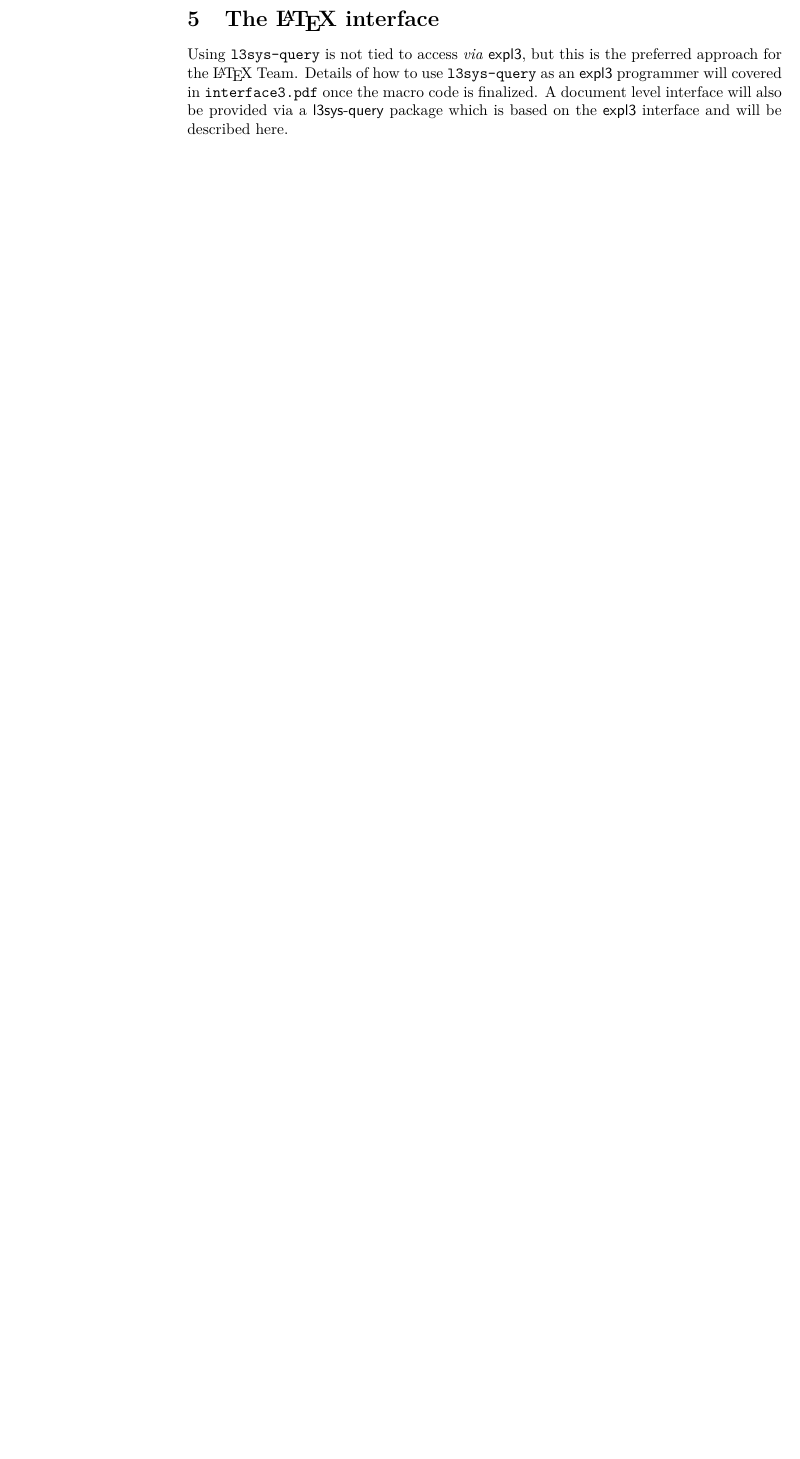
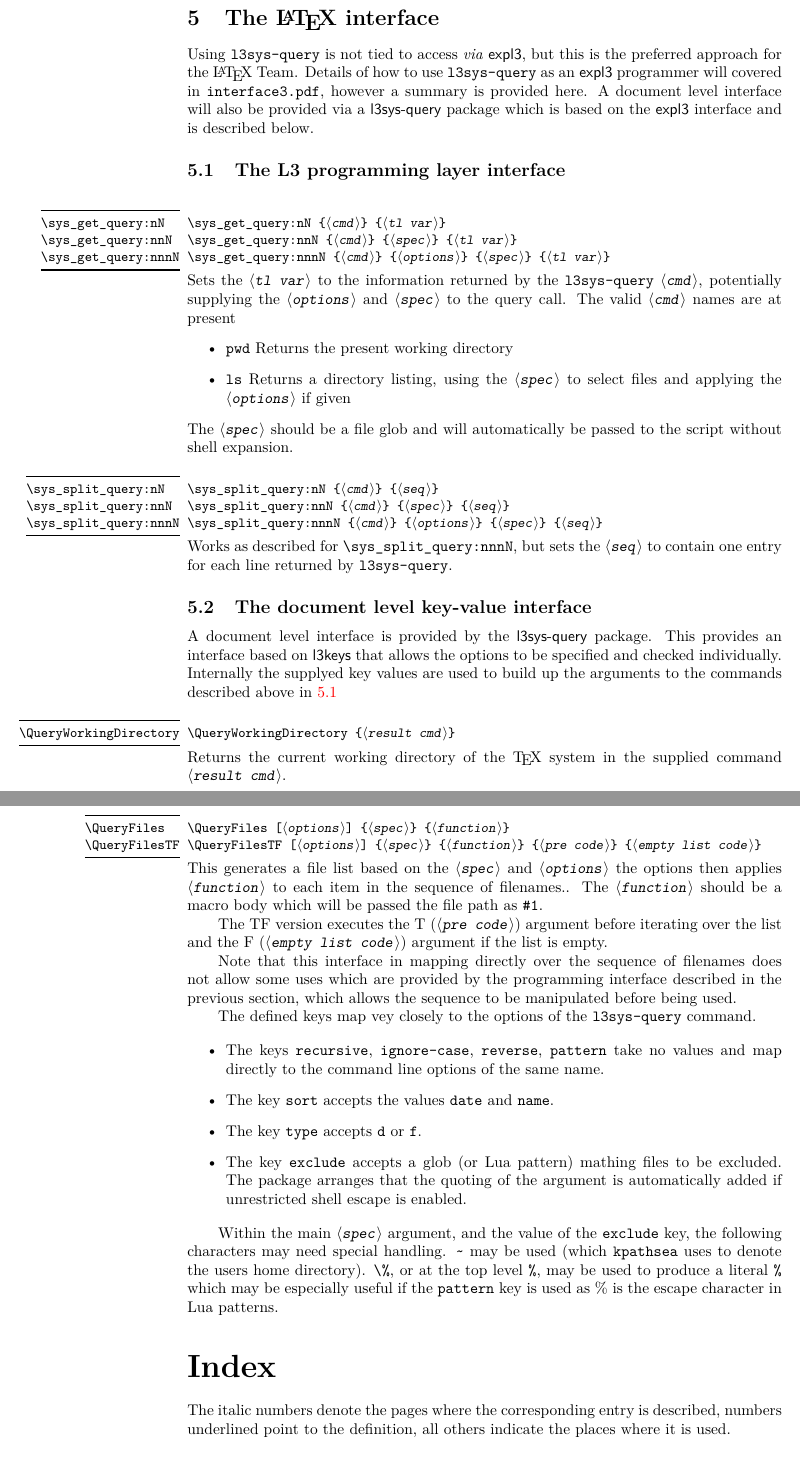
Before and after one commit to latex3/l3sys-query, a LaTeX document (l3sys-query.tex): part of page 4 of 4 before the commit and two parts of pages 5 and 6 of 6 after it, the two joined at a grey line, cut so that both start at the same text, the shorter picture padded with empty space. Compiled offline with pdfLaTeX.

Commit message:
documenting tex interfaces in l3sys-query.tex

```diff
--- a/l3sys-query.tex
+++ b/l3sys-query.tex
@@ -248,14 +248,113 @@ shell, but in restricted shell escape will give an error such as:
 The \LaTeX{} interfaces described below adust the quoting used depending on the
 |shell-escape| status.
 
-\section{The \LaTeX{} interface\label{sec:expl3}}
+\section{The \LaTeX{} interface\label{sec:latex}}
 
 Using \texttt{l3sys-query} is not tied to access \emph{via} \pkg{expl3}, but
 this is the preferred approach for the \LaTeX{} Team. Details of how to use
 \texttt{l3sys-query} as an \pkg{expl3} programmer will covered in
-\texttt{interface3.pdf} once the macro code is finalized. A document level
+\texttt{interface3.pdf}, however a summary is provided here. A document level
 interface will also be provided via a \pkg{l3sys-query} package which is based
-on the \pkg{expl3} interface and will be described here.
+on the \pkg{expl3} interface and is described below.
+
+
+\subsection{The L3 programming layer interface\label{sec:expl3}}
+
+\begin{function}
+  {\sys_get_query:nN, \sys_get_query:nnN, \sys_get_query:nnnN}
+  \begin{syntax}
+    \cs{sys_get_query:nN} \Arg{cmd} \Arg{tl var}
+    \cs{sys_get_query:nnN} \Arg{cmd} \Arg{spec} \Arg{tl var}
+    \cs{sys_get_query:nnnN} \Arg{cmd} \Arg{options} \Arg{spec} \Arg{tl var}
+  \end{syntax}
+  Sets the \meta{tl var} to the information returned by the
+  \texttt{l3sys-query} \meta{cmd}, potentially supplying the \meta{options}
+  and \meta{spec} to the query call. The valid \meta{cmd} names are at present
+  \begin{itemize}
+    \item \texttt{pwd} Returns the present working directory
+    \item \texttt{ls} Returns a directory listing, using the \meta{spec} to
+      select files and applying the \meta{options} if given
+  \end{itemize}
+  The \meta{spec} should be a file glob and will automatically be passed to
+  the script without shell expansion.
+\end{function}
+
+\begin{function}
+  {\sys_split_query:nN, \sys_split_query:nnN, \sys_split_query:nnnN}
+  \begin{syntax}
+    \cs{sys_split_query:nN} \Arg{cmd} \Arg{seq}
+    \cs{sys_split_query:nnN} \Arg{cmd} \Arg{spec} \Arg{seq}
+    \cs{sys_split_query:nnnN} \Arg{cmd} \Arg{options} \Arg{spec} \Arg{seq}
+  \end{syntax}
+  Works as described for \cs{sys_split_query:nnnN}, but sets the \meta{seq}
+  to contain one entry for each line returned by \texttt{l3sys-query}.
+\end{function}
+
+\subsection{The document level key-value  interface\label{sec:kv}}
+
+A document level interface is provided by the \pkg{l3sys-query} package.
+This provides an interface based on \pkg{l3keys} that  allows the options to be
+specified and checked individually. Internally the supplyed key values are used to build up
+the arguments to the commands described above in \ref{sec:expl3}
+
+\begin{function}
+  {\QueryWorkingDirectory}
+  \begin{syntax}
+    \cs{QueryWorkingDirectory} \Arg{result cmd}
+  \end{syntax}
+  Returns the current working directory of the \TeX\ system in the
+  supplied command \meta{result cmd}.
+\end{function}
+
+\begin{function}
+  {\QueryFiles, \QueryFilesTF}
+  \begin{syntax}
+    \cs{QueryFiles} \oarg{options} \Arg{spec} \Arg{function}
+    \cs{QueryFilesTF} \oarg{options} \Arg{spec} \Arg{function} \Arg{pre code} \Arg{empty list code}
+  \end{syntax}
+  This generates a file list  based on the \meta{spec} and \meta{options}
+  the options then applies \meta{function}  to each item in the sequence of filenames..
+  The \meta{function} should be a macro body which will be passed the file path as  |#1|.
+
+ The TF version executes the T (\meta{pre code}) argument before iterating over the list
+ and the F (\meta{empty list code}) argument if the list is empty.
+
+ Note that this interface in mapping directly over the sequence of
+ filenames does not allow some uses which are provided by the
+ programming interface described in the previous section, which allows
+ the sequence to be manipulated before being used.
+
+ The defined keys map vey closely to the options of the \texttt{l3sys-query} command.
+
+ \begin{itemize}
+ \item
+ The keys \texttt{recursive}, \texttt{ignore-case}, \texttt{reverse}, \texttt{pattern}
+ take no values and map directly to the command line options of the same name.
+
+ \item
+ The key \texttt{sort} accepts the values \texttt{date} and \texttt{name}.
+
+ \item
+ The key \texttt{type} accepts \texttt{d} or \texttt{f}.
+
+ \item
+ The key \texttt{exclude} accepts a glob (or Lua pattern) mathing
+ files to be excluded.  The package arranges that the quoting of the
+ argument is automatically added if unrestricted shell escape is
+ enabled.
+
+\end{itemize}
+
+ Within the main \meta{spec} argument, and the value of the \texttt{exclude} key,
+ the following characters may need special handling.
+ |~| may be used (which \texttt{kpathsea} uses to denote the users home directory).
+ |\%|, or at the top level |%|, may be used to produce a literal |%|
+ which may be especially useful if the \texttt{pattern} key is used
+ as \% is the escape character in Lua patterns.
+
+
+
+\end{function}
 
 \end{documentation}
 
```
Also changed, not shown: l3sys-query.tex (4 more changed lines).
